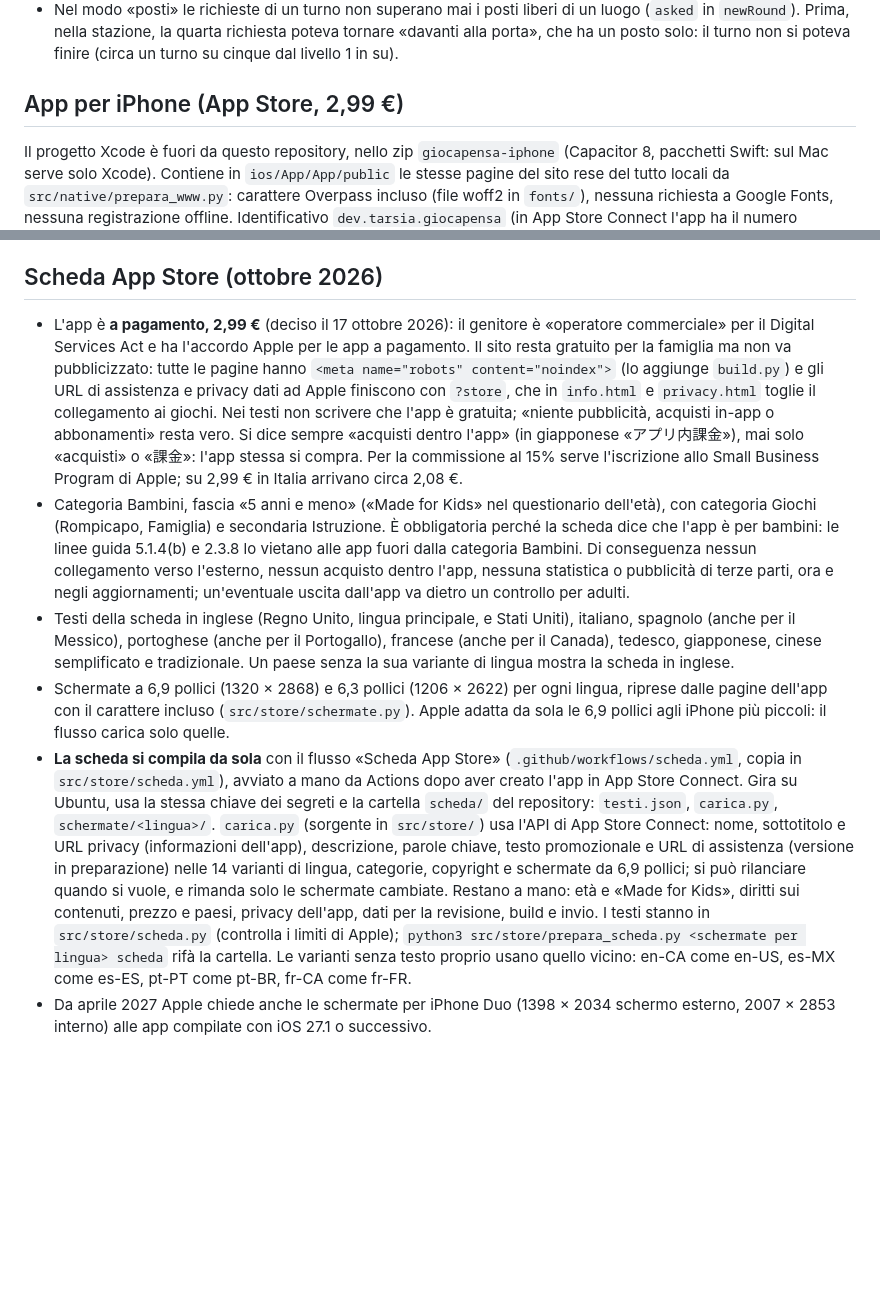
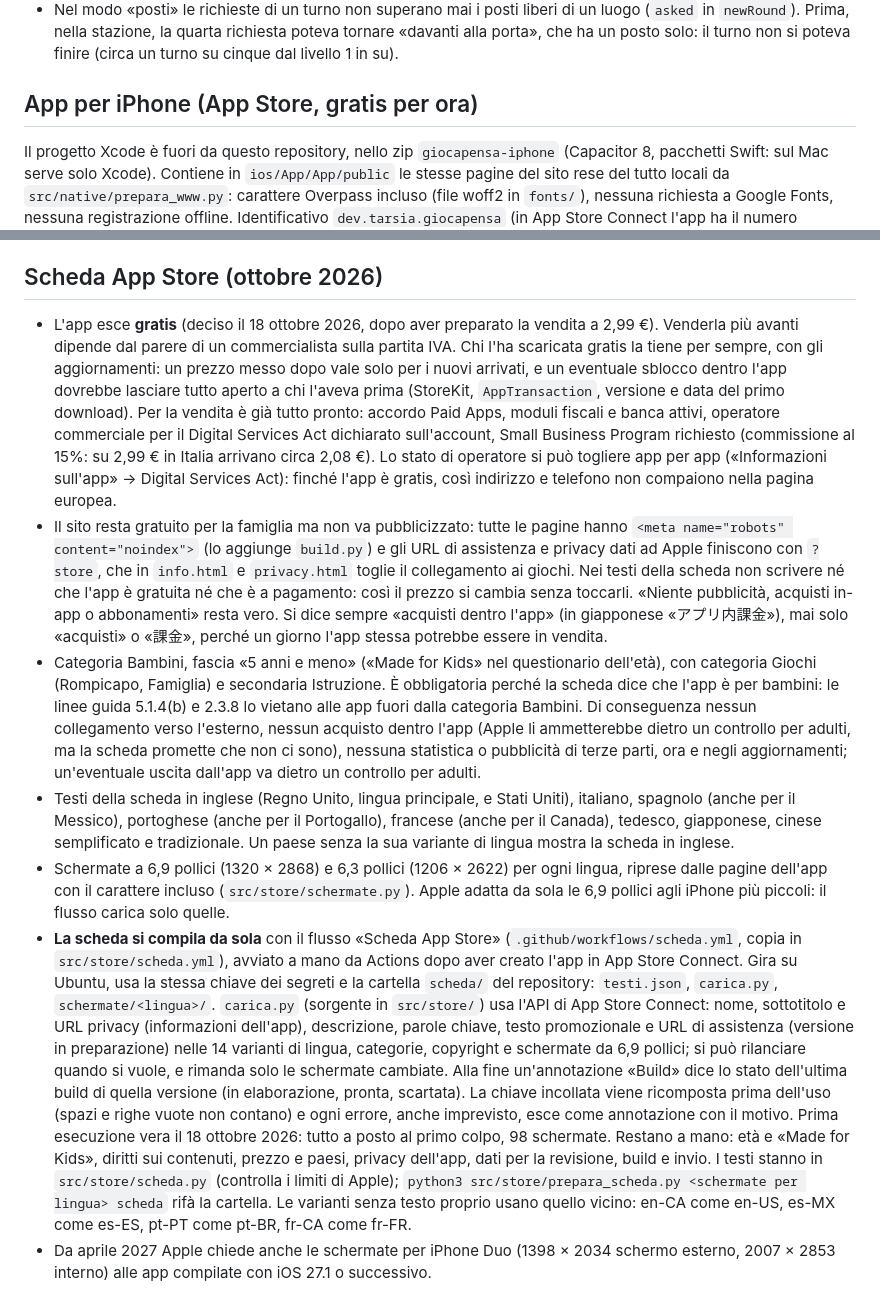
Before and after one commit to mauriziotarsia-dev/giocapensa, a Markdown page: CLAUDE.md, 2 parts joined by grey strips. GitHub-like rendering; blank space fills up the shorter version.

Commit message:
Note per Claude: l'app esce gratis, la vendita resta pronta
Deciso il 18 ottobre 2026: gratis per ora. Chi la scarica la tiene anche se
più avanti diventa a pagamento; i testi della scheda non parlano di prezzo.

Co-Authored-By: Claude Opus 5.5 <noreply@anthropic.com>
Claude-Session: https://claude.ai/code/session_01BAAEp5vMQgiWJKL3h2UpR8

```diff
--- a/CLAUDE.md
+++ b/CLAUDE.md
@@ -87,7 +87,7 @@ Sorgenti in `src/adesivi/`: `pagina.html` (stile e struttura, con i segnaposto `
 - Il nido della preistoria ha cinque posti, così nella conta il numero richiesto non è suggerito dallo spazio.
 - Nel modo «posti» le richieste di un turno non superano mai i posti liberi di un luogo (`asked` in `newRound`). Prima, nella stazione, la quarta richiesta poteva tornare «davanti alla porta», che ha un posto solo: il turno non si poteva finire (circa un turno su cinque dal livello 1 in su).
 
-## App per iPhone (App Store, 2,99 €)
+## App per iPhone (App Store, gratis per ora)
 
 Il progetto Xcode è fuori da questo repository, nello zip `giocapensa-iphone` (Capacitor 8, pacchetti Swift: sul Mac serve solo Xcode). Contiene in `ios/App/App/public` le stesse pagine del sito rese del tutto locali da `src/native/prepara_www.py`: carattere Overpass incluso (file woff2 in `fonts/`), nessuna richiesta a Google Fonts, nessuna registrazione offline. Identificativo `dev.tarsia.giocapensa` (in App Store Connect l'app ha il numero 6824074953: le sue pagine stanno sotto `https://appstoreconnect.apple.com/apps/6824074953/`), solo iPhone (`TARGETED_DEVICE_FAMILY = 1`), solo verticale, `ITSAppUsesNonExemptEncryption = false`. Per aggiornare l'app: `python3 src/build.py`, poi `python3 src/native/prepara_www.py . <progetto>/ios/App/App/public <cartella con i woff2>`, poi in Xcode si alza la versione e si ricarica. La guida per il genitore è `LEGGIMI-MAC.txt` nello zip.
 
@@ -128,9 +128,10 @@ Il progetto Xcode è fuori da questo repository, nello zip `giocapensa-iphone` (
 - In App Store Connect: campo Copyright «anno nome» (il simbolo © lo aggiunge Apple), URL di assistenza `…/giocapensa/info.html?store`, URL privacy `…/giocapensa/privacy.html?store`.
 
 ## Scheda App Store (ottobre 2026)
-- L'app è **a pagamento, 2,99 €** (deciso il 17 ottobre 2026): il genitore è «operatore commerciale» per il Digital Services Act e ha l'accordo Apple per le app a pagamento. Il sito resta gratuito per la famiglia ma non va pubblicizzato: tutte le pagine hanno `<meta name="robots" content="noindex">` (lo aggiunge `build.py`) e gli URL di assistenza e privacy dati ad Apple finiscono con `?store`, che in `info.html` e `privacy.html` toglie il collegamento ai giochi. Nei testi non scrivere che l'app è gratuita; «niente pubblicità, acquisti in-app o abbonamenti» resta vero. Si dice sempre «acquisti dentro l'app» (in giapponese «アプリ内課金»), mai solo «acquisti» o «課金»: l'app stessa si compra. Per la commissione al 15% serve l'iscrizione allo Small Business Program di Apple; su 2,99 € in Italia arrivano circa 2,08 €.
-- Categoria Bambini, fascia «5 anni e meno» («Made for Kids» nel questionario dell'età), con categoria Giochi (Rompicapo, Famiglia) e secondaria Istruzione. È obbligatoria perché la scheda dice che l'app è per bambini: le linee guida 5.1.4(b) e 2.3.8 lo vietano alle app fuori dalla categoria Bambini. Di conseguenza nessun collegamento verso l'esterno, nessun acquisto dentro l'app, nessuna statistica o pubblicità di terze parti, ora e negli aggiornamenti; un'eventuale uscita dall'app va dietro un controllo per adulti.
+- L'app esce **gratis** (deciso il 18 ottobre 2026, dopo aver preparato la vendita a 2,99 €). Venderla più avanti dipende dal parere di un commercialista sulla partita IVA. Chi l'ha scaricata gratis la tiene per sempre, con gli aggiornamenti: un prezzo messo dopo vale solo per i nuovi arrivati, e un eventuale sblocco dentro l'app dovrebbe lasciare tutto aperto a chi l'aveva prima (StoreKit, `AppTransaction`, versione e data del primo download). Per la vendita è già tutto pronto: accordo Paid Apps, moduli fiscali e banca attivi, operatore commerciale per il Digital Services Act dichiarato sull'account, Small Business Program richiesto (commissione al 15%: su 2,99 € in Italia arrivano circa 2,08 €). Lo stato di operatore si può togliere app per app («Informazioni sull'app» → Digital Services Act): finché l'app è gratis, così indirizzo e telefono non compaiono nella pagina europea.
+- Il sito resta gratuito per la famiglia ma non va pubblicizzato: tutte le pagine hanno `<meta name="robots" content="noindex">` (lo aggiunge `build.py`) e gli URL di assistenza e privacy dati ad Apple finiscono con `?store`, che in `info.html` e `privacy.html` toglie il collegamento ai giochi. Nei testi della scheda non scrivere né che l'app è gratuita né che è a pagamento: così il prezzo si cambia senza toccarli. «Niente pubblicità, acquisti in-app o abbonamenti» resta vero. Si dice sempre «acquisti dentro l'app» (in giapponese «アプリ内課金»), mai solo «acquisti» o «課金», perché un giorno l'app stessa potrebbe essere in vendita.
+- Categoria Bambini, fascia «5 anni e meno» («Made for Kids» nel questionario dell'età), con categoria Giochi (Rompicapo, Famiglia) e secondaria Istruzione. È obbligatoria perché la scheda dice che l'app è per bambini: le linee guida 5.1.4(b) e 2.3.8 lo vietano alle app fuori dalla categoria Bambini. Di conseguenza nessun collegamento verso l'esterno, nessun acquisto dentro l'app (Apple li ammetterebbe dietro un controllo per adulti, ma la scheda promette che non ci sono), nessuna statistica o pubblicità di terze parti, ora e negli aggiornamenti; un'eventuale uscita dall'app va dietro un controllo per adulti.
 - Testi della scheda in inglese (Regno Unito, lingua principale, e Stati Uniti), italiano, spagnolo (anche per il Messico), portoghese (anche per il Portogallo), francese (anche per il Canada), tedesco, giapponese, cinese semplificato e tradizionale. Un paese senza la sua variante di lingua mostra la scheda in inglese.
 - Schermate a 6,9 pollici (1320 × 2868) e 6,3 pollici (1206 × 2622) per ogni lingua, riprese dalle pagine dell'app con il carattere incluso (`src/store/schermate.py`). Apple adatta da sola le 6,9 pollici agli iPhone più piccoli: il flusso carica solo quelle.
-- **La scheda si compila da sola** con il flusso «Scheda App Store» (`.github/workflows/scheda.yml`, copia in `src/store/scheda.yml`), avviato a mano da Actions dopo aver creato l'app in App Store Connect. Gira su Ubuntu, usa la stessa chiave dei segreti e la cartella `scheda/` del repository: `testi.json`, `carica.py`, `schermate/<lingua>/`. `carica.py` (sorgente in `src/store/`) usa l'API di App Store Connect: nome, sottotitolo e URL privacy (informazioni dell'app), descrizione, parole chiave, testo promozionale e URL di assistenza (versione in preparazione) nelle 14 varianti di lingua, categorie, copyright e schermate da 6,9 pollici; si può rilanciare quando si vuole, e rimanda solo le schermate cambiate. Restano a mano: età e «Made for Kids», diritti sui contenuti, prezzo e paesi, privacy dell'app, dati per la revisione, build e invio. I testi stanno in `src/store/scheda.py` (controlla i limiti di Apple); `python3 src/store/prepara_scheda.py <schermate per lingua> scheda` rifà la cartella. Le varianti senza testo proprio usano quello vicino: en-CA come en-US, es-MX come es-ES, pt-PT come pt-BR, fr-CA come fr-FR.
+- **La scheda si compila da sola** con il flusso «Scheda App Store» (`.github/workflows/scheda.yml`, copia in `src/store/scheda.yml`), avviato a mano da Actions dopo aver creato l'app in App Store Connect. Gira su Ubuntu, usa la stessa chiave dei segreti e la cartella `scheda/` del repository: `testi.json`, `carica.py`, `schermate/<lingua>/`. `carica.py` (sorgente in `src/store/`) usa l'API di App Store Connect: nome, sottotitolo e URL privacy (informazioni dell'app), descrizione, parole chiave, testo promozionale e URL di assistenza (versione in preparazione) nelle 14 varianti di lingua, categorie, copyright e schermate da 6,9 pollici; si può rilanciare quando si vuole, e rimanda solo le schermate cambiate. Alla fine un'annotazione «Build» dice lo stato dell'ultima build di quella versione (in elaborazione, pronta, scartata). La chiave incollata viene ricomposta prima dell'uso (spazi e righe vuote non contano) e ogni errore, anche imprevisto, esce come annotazione con il motivo. Prima esecuzione vera il 18 ottobre 2026: tutto a posto al primo colpo, 98 schermate. Restano a mano: età e «Made for Kids», diritti sui contenuti, prezzo e paesi, privacy dell'app, dati per la revisione, build e invio. I testi stanno in `src/store/scheda.py` (controlla i limiti di Apple); `python3 src/store/prepara_scheda.py <schermate per lingua> scheda` rifà la cartella. Le varianti senza testo proprio usano quello vicino: en-CA come en-US, es-MX come es-ES, pt-PT come pt-BR, fr-CA come fr-FR.
 - Da aprile 2027 Apple chiede anche le schermate per iPhone Duo (1398 × 2034 schermo esterno, 2007 × 2853 interno) alle app compilate con iOS 27.1 o successivo.
```
